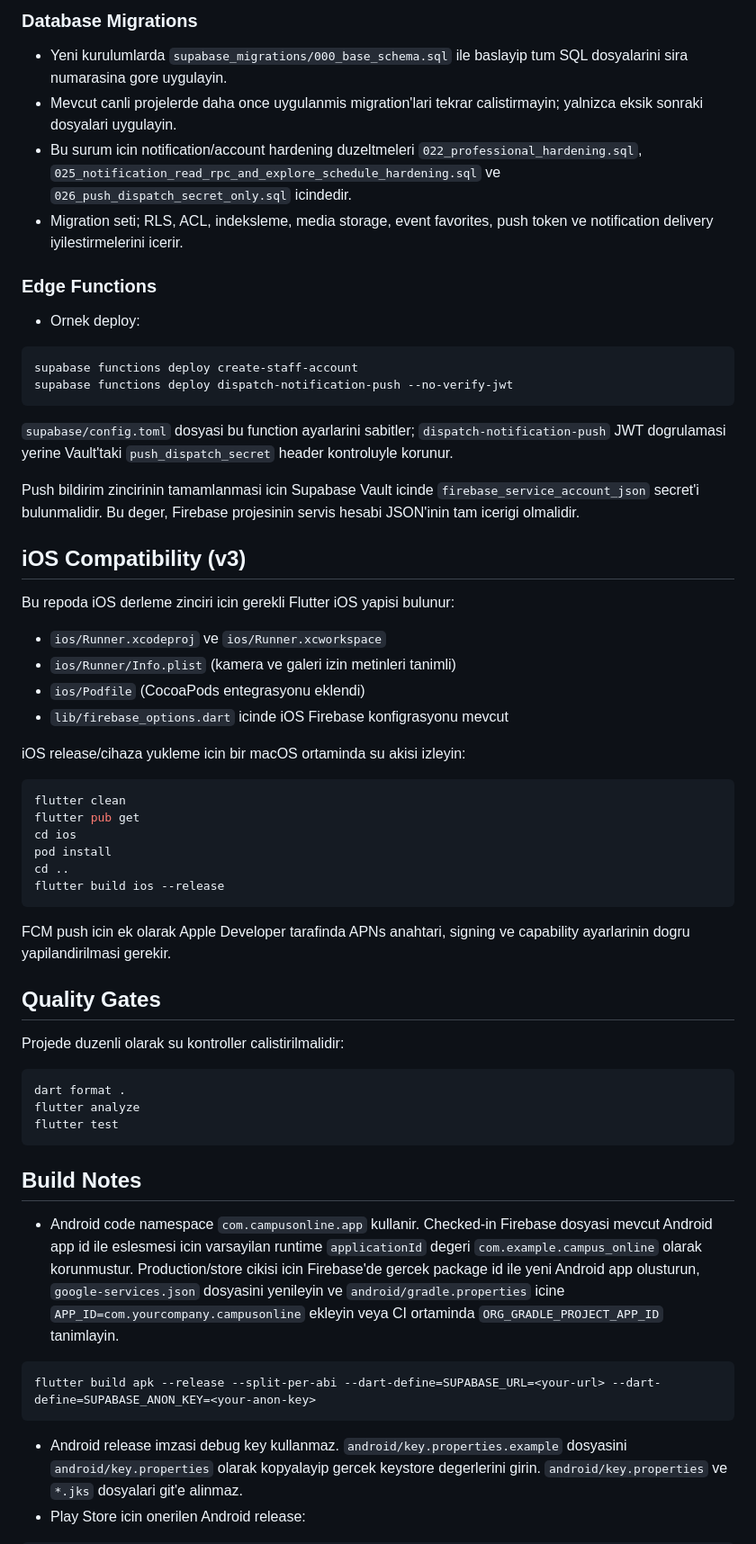
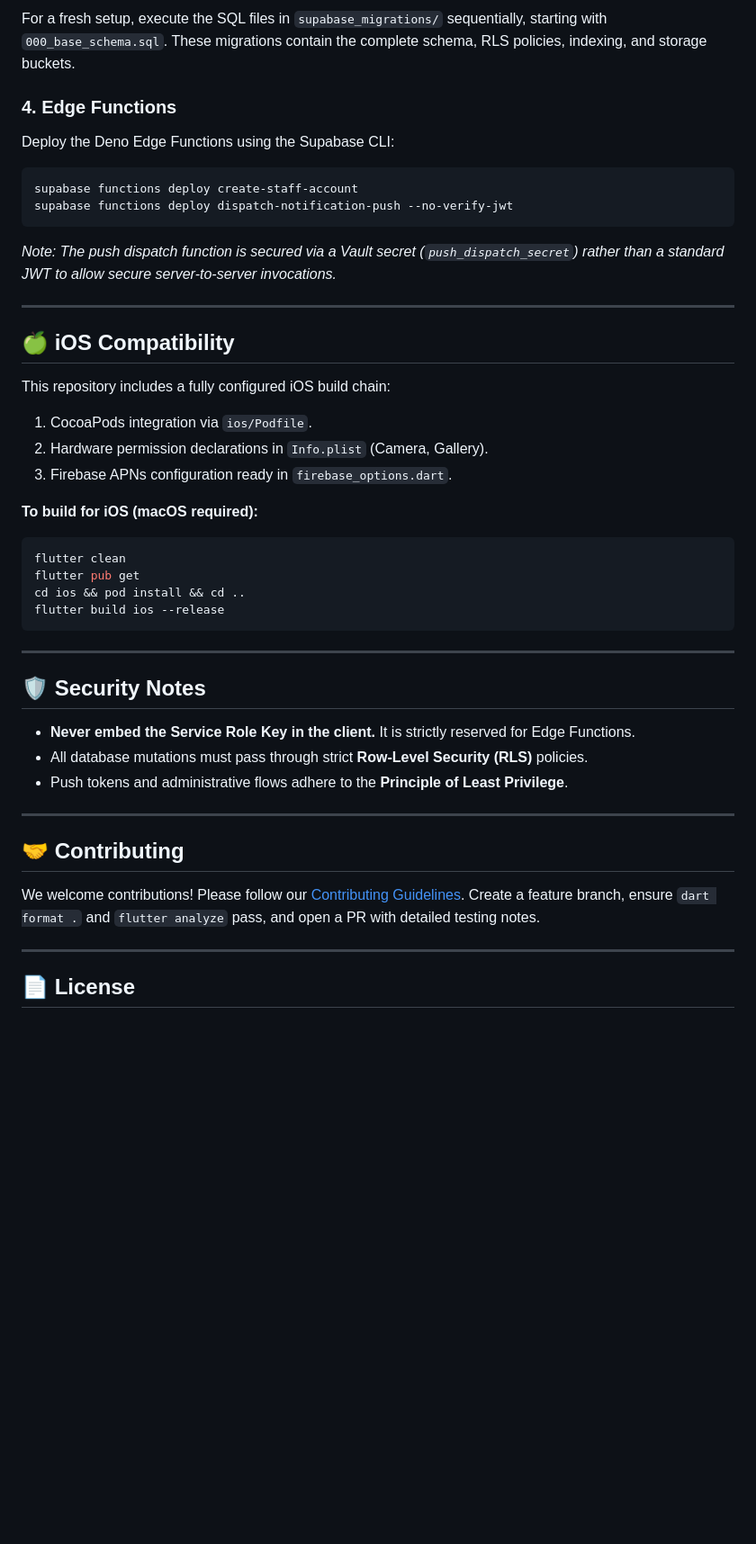
Before and after one commit to tahaemree/Z-Campus, a Markdown page: README.md, the part around one of its changes. Shown at 90% size. Rendered like a GitHub page; blank space fills up the shorter version.

````diff
--- a/README.md
+++ b/README.md
@@ -59,66 +85,49 @@ Not: `lib/config/env_config.dart` icinde publishable varsayilanlar vardir; produ
 
-### Database Migrations
+For a fresh setup, execute the SQL files in `supabase_migrations/` sequentially, starting with `000_base_schema.sql`. These migrations contain the complete schema, RLS policies, indexing, and storage buckets.
 
-- Yeni kurulumlarda `supabase_migrations/000_base_schema.sql` ile baslayip tum SQL dosyalarini sira numarasina gore uygulayin.
-- Mevcut canli projelerde daha once uygulanmis migration'lari tekrar calistirmayin; yalnizca eksik sonraki dosyalari uygulayin.
-- Bu surum icin notification/account hardening duzeltmeleri `022_professional_hardening.sql`, `025_notification_read_rpc_and_explore_schedule_hardening.sql` ve `026_push_dispatch_secret_only.sql` icindedir.
-- Migration seti; RLS, ACL, indeksleme, media storage, event favorites, push token ve notification delivery iyilestirmelerini icerir.
+### 4. Edge Functions
 
-### Edge Functions
-
-- Ornek deploy:
+Deploy the Deno Edge Functions using the Supabase CLI:
 
 ```bash
 supabase functions deploy create-staff-account
 supabase functions deploy dispatch-notification-push --no-verify-jwt
 ```
+*Note: The push dispatch function is secured via a Vault secret (`push_dispatch_secret`) rather than a standard JWT to allow secure server-to-server invocations.*
 
-`supabase/config.toml` dosyasi bu function ayarlarini sabitler; `dispatch-notification-push` JWT dogrulamasi yerine Vault'taki `push_dispatch_secret` header kontroluyle korunur.
+---
 
-Push bildirim zincirinin tamamlanmasi icin Supabase Vault icinde
-`firebase_service_account_json` secret'i bulunmalidir. Bu deger, Firebase
-projesinin servis hesabi JSON'inin tam icerigi olmalidir.
+## 🍏 iOS Compatibility
 
-## iOS Compatibility (v3)
+This repository includes a fully configured iOS build chain:
 
-Bu repoda iOS derleme zinciri icin gerekli Flutter iOS yapisi bulunur:
+1. CocoaPods integration via `ios/Podfile`.
+2. Hardware permission declarations in `Info.plist` (Camera, Gallery).
+3. Firebase APNs configuration ready in `firebase_options.dart`.
 
-- `ios/Runner.xcodeproj` ve `ios/Runner.xcworkspace`
-- `ios/Runner/Info.plist` (kamera ve galeri izin metinleri tanimli)
-- `ios/Podfile` (CocoaPods entegrasyonu eklendi)
-- `lib/firebase_options.dart` icinde iOS Firebase konfigrasyonu mevcut
-
-iOS release/cihaza yukleme icin bir macOS ortaminda su akisi izleyin:
-
+**To build for iOS (macOS required):**
 ```bash
 flutter clean
 flutter pub get
-cd ios
-pod install
-cd ..
+cd ios && pod install && cd ..
 flutter build ios --release
 ```
 
-FCM push icin ek olarak Apple Developer tarafinda APNs anahtari, signing ve capability ayarlarinin dogru yapilandirilmasi gerekir.
+---
 
-## Quality Gates
+## 🛡️ Security Notes
 
-Projede duzenli olarak su kontroller calistirilmalidir:
+- **Never embed the Service Role Key in the client.** It is strictly reserved for Edge Functions.
+- All database mutations must pass through strict **Row-Level Security (RLS)** policies.
+- Push tokens and administrative flows adhere to the **Principle of Least Privilege**.
 
-```bash
-dart format .
-flutter analyze
-flutter test
-```
+---
 
-## Build Notes
+## 🤝 Contributing
 
-- Android code namespace `com.campusonline.app` kullanir. Checked-in Firebase dosyasi mevcut Android app id ile eslesmesi icin varsayilan runtime `applicationId` degeri `com.example.campus_online` olarak korunmustur. Production/store cikisi icin Firebase'de gercek package id ile yeni Android app olusturun, `google-services.json` dosyasini yenileyin ve `android/gradle.properties` icine `APP_ID=com.yourcompany.campusonline` ekleyin veya CI ortaminda `ORG_GRADLE_PROJECT_APP_ID` tanimlayin.
+We welcome contributions! Please follow our [Contributing Guidelines](CONTRIBUTING.md). Create a feature branch, ensure `dart format .` and `flutter analyze` pass, and open a PR with detailed testing notes.
 
-```bash
-flutter build apk --release --split-per-abi --dart-define=SUPABASE_URL=<your-url> --dart-define=SUPABASE_ANON_KEY=<your-anon-key>
-```
+---
 
-- Android release imzasi debug key kullanmaz. `android/key.properties.example` dosyasini `android/key.properties` olarak kopyalayip gercek keystore degerlerini girin. `android/key.properties` ve `*.jks` dosyalari git'e alinmaz.
-- Play Store icin onerilen Android release:
+## 📄 License
 
````
Also changed, not shown: other parts of README.md (+60 -65 lines).
